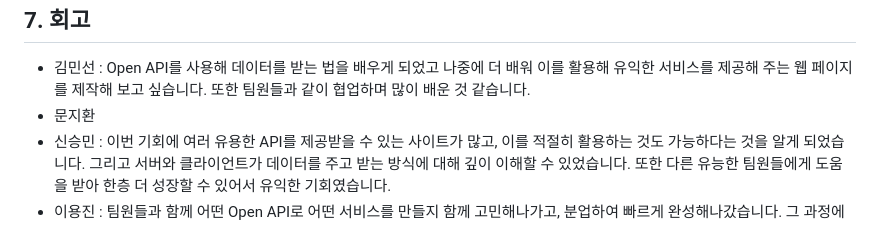
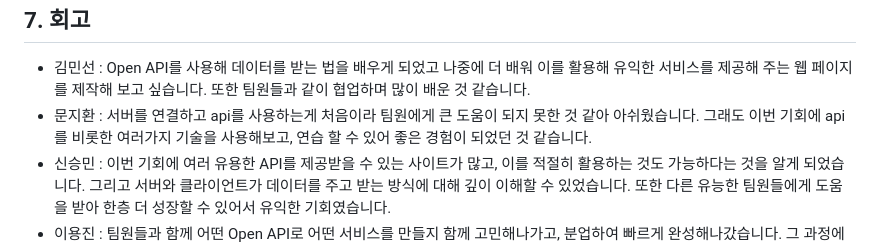
Before and after one commit to woorifisa-service-dev-2nd/frontend-2nd-MoneyChanger, a Markdown page: README.md, the part around the change. GitHub-like rendering.

```diff
--- a/README.md
+++ b/README.md
@@ -150,7 +150,7 @@ function getExchangeRate(func, date = getQueryDate()) {
         </div>
              <ul>
         <li>김민선 : Open API를 사용해 데이터를 받는 법을 배우게 되었고 나중에 더 배워 이를 활용해 유익한 서비스를 제공해 주는 웹 페이지를 제작해 보고 싶습니다. 또한 팀원들과 같이 협업하며 많이 배운 것 같습니다.</li>
-        <li>문지환</li>
+        <li>문지환 : 서버를 연결하고 api를 사용하는게 처음이라 팀원에게 큰 도움이 되지 못한 것 같아 아쉬웠습니다. 그래도 이번 기회에 api를 비롯한 여러가지 기술을 사용해보고, 연습 할 수 있어 좋은 경험이 되었던 것 같습니다.</li>
         <li>신승민 : 이번 기회에 여러 유용한 API를 제공받을 수 있는 사이트가 많고, 이를 적절히 활용하는 것도 가능하다는 것을 알게 되었습니다. 그리고 서버와 클라이언트가 데이터를 주고 받는 방식에 대해 깊이 이해할 수 있었습니다. 또한 다른 유능한 팀원들에게 도움을 받아 한층 더 성장할 수 있어서 유익한 기회였습니다.</li>
         <li>이용진 : 팀원들과 함께 어떤 Open API로 어떤 서비스를 만들지 함께 고민해나가고, 분업하여 빠르게 완성해나갔습니다. 그 과정에서 함께 문제를 해결해나가는 경험이 좋았습니다.</li>
       </ul>
```
